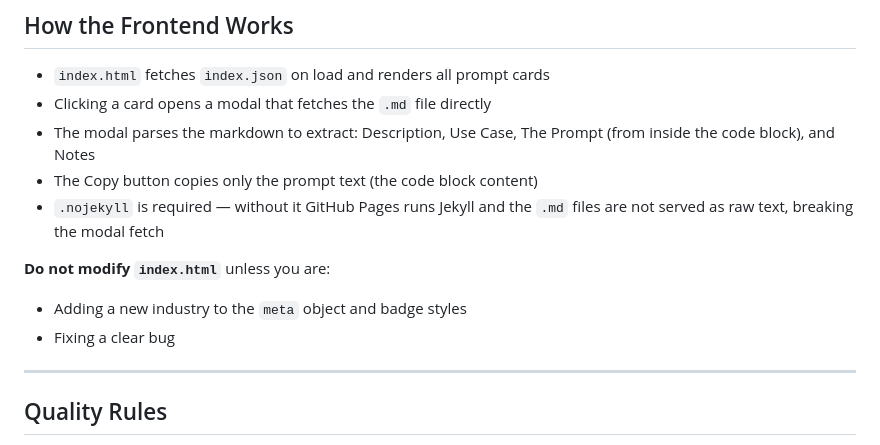
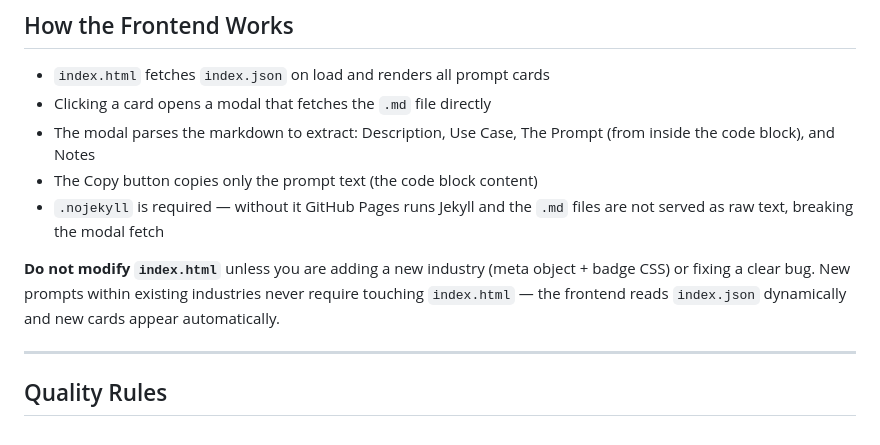
Before and after one commit to justfathi/prompt-library, a Markdown page: CLAUDE.md, the part around the change. Drawn GitHub-style.

Commit message:
update: clarify index.html only changes for new industries

```diff
--- a/CLAUDE.md
+++ b/CLAUDE.md
@@ -123,9 +123,7 @@ When adding a prompt for an industry that doesn't exist yet:
 - The Copy button copies only the prompt text (the code block content)
 - `.nojekyll` is required — without it GitHub Pages runs Jekyll and the `.md` files are not served as raw text, breaking the modal fetch
 
-**Do not modify `index.html`** unless you are:
-- Adding a new industry to the `meta` object and badge styles
-- Fixing a clear bug
+**Do not modify `index.html`** unless you are adding a new industry (meta object + badge CSS) or fixing a clear bug. New prompts within existing industries never require touching `index.html` — the frontend reads `index.json` dynamically and new cards appear automatically.
 
 ---
 
```
